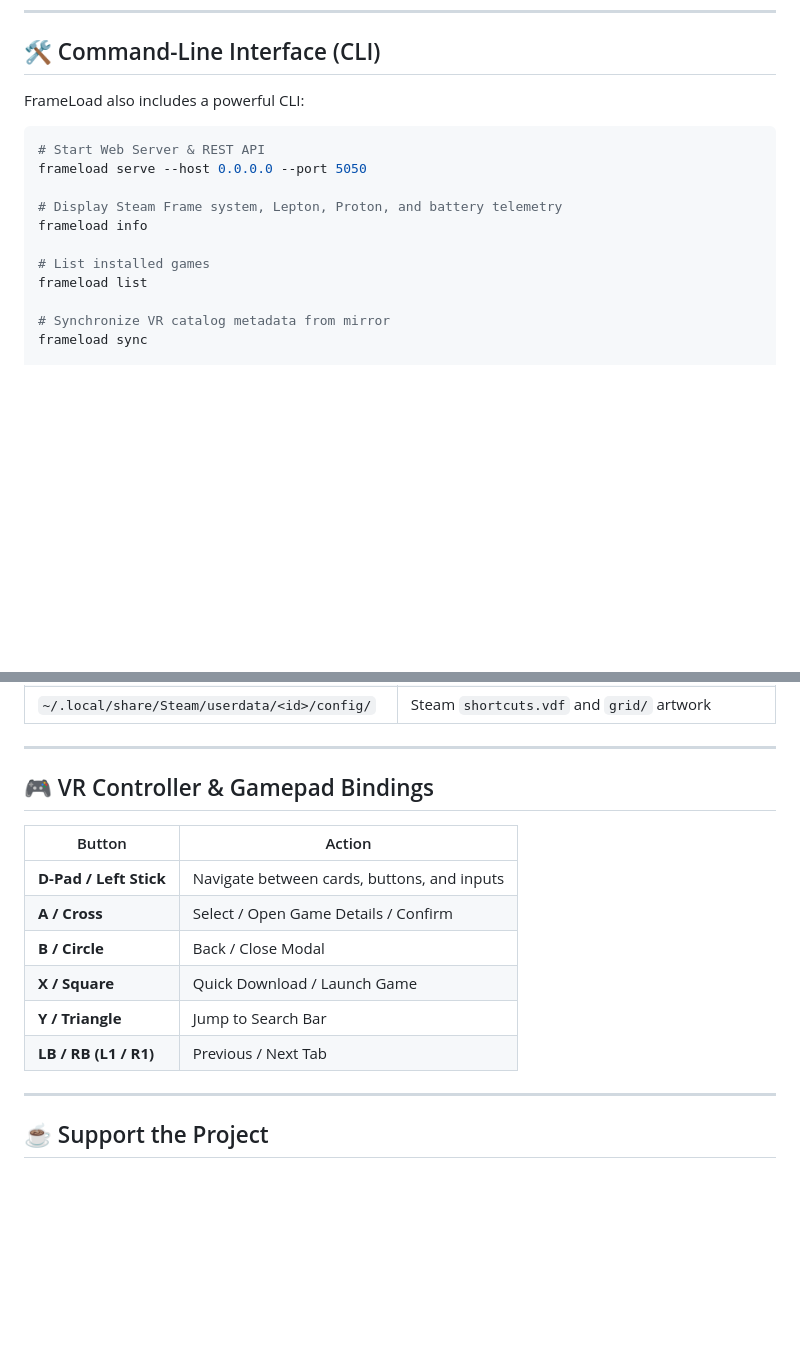
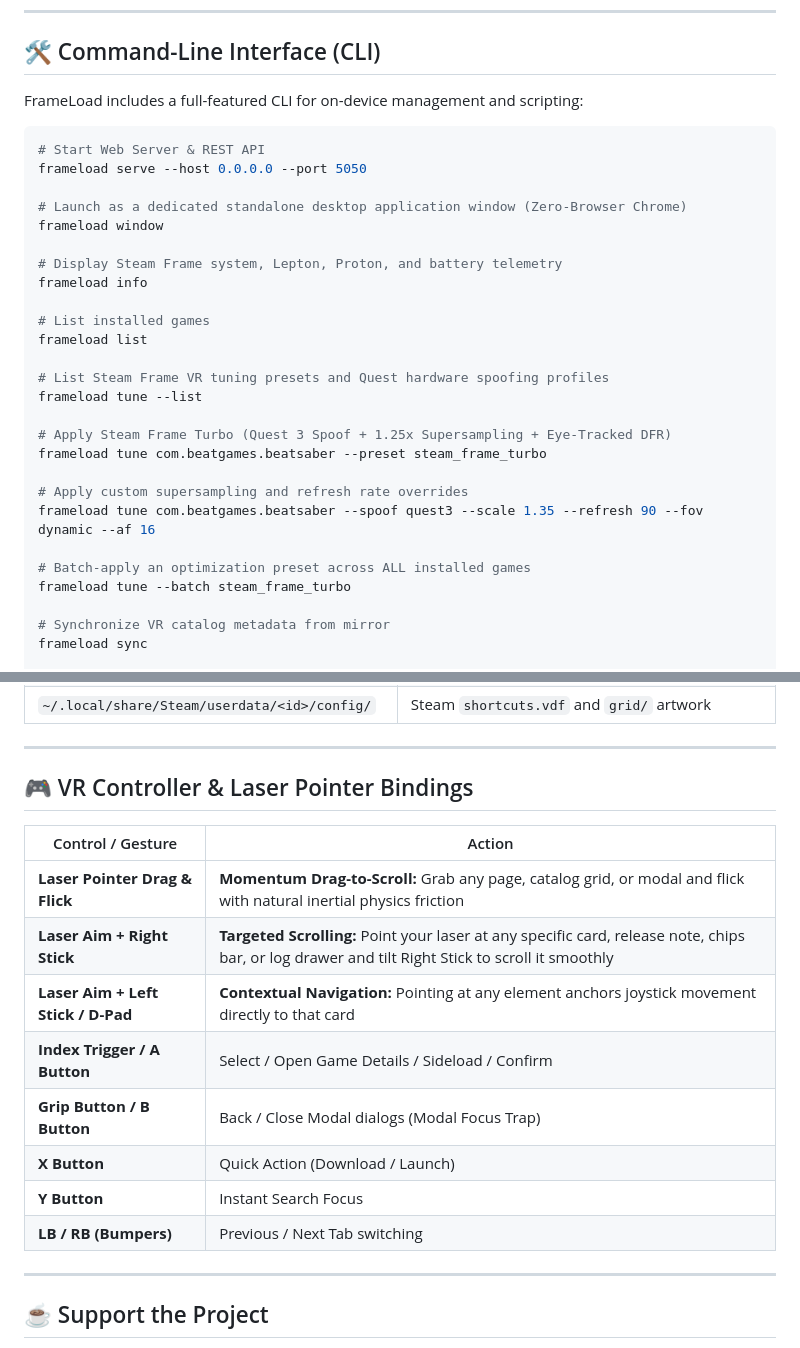
Before and after one commit to Crypto90/frameload, a Markdown page: README.md, 2 parts joined by grey strips. GitHub-like rendering; blank space fills up the shorter version.

````diff
--- a/README.md
+++ b/README.md
@@ -274,17 +274,32 @@ bash ~/Applications/FrameLoad/uninstall.sh
 
 ## 🛠️ Command-Line Interface (CLI)
 
-FrameLoad also includes a powerful CLI:
+FrameLoad includes a full-featured CLI for on-device management and scripting:
 
 ```bash
 # Start Web Server & REST API
 frameload serve --host 0.0.0.0 --port 5050
+
+# Launch as a dedicated standalone desktop application window (Zero-Browser Chrome)
+frameload window
 
 # Display Steam Frame system, Lepton, Proton, and battery telemetry
 frameload info
 
 # List installed games
 frameload list
+
+# List Steam Frame VR tuning presets and Quest hardware spoofing profiles
+frameload tune --list
+
+# Apply Steam Frame Turbo (Quest 3 Spoof + 1.25x Supersampling + Eye-Tracked DFR)
+frameload tune com.beatgames.beatsaber --preset steam_frame_turbo
+
+# Apply custom supersampling and refresh rate overrides
+frameload tune com.beatgames.beatsaber --spoof quest3 --scale 1.35 --refresh 90 --fov dynamic --af 16
+
+# Batch-apply an optimization preset across ALL installed games
+frameload tune --batch steam_frame_turbo
 
 # Synchronize VR catalog metadata from mirror
 frameload sync
@@ -330,16 +373,18 @@ frameload uninstall-app --keep-backups
 
 ---
 
-## 🎮 VR Controller & Gamepad Bindings
+## 🎮 VR Controller & Laser Pointer Bindings
 
-| Button | Action |
+| Control / Gesture | Action |
 |---|---|
-| **D-Pad / Left Stick** | Navigate between cards, buttons, and inputs |
-| **A / Cross** | Select / Open Game Details / Confirm |
-| **B / Circle** | Back / Close Modal |
-| **X / Square** | Quick Download / Launch Game |
-| **Y / Triangle** | Jump to Search Bar |
-| **LB / RB (L1 / R1)** | Previous / Next Tab |
+| **Laser Pointer Drag & Flick** | **Momentum Drag-to-Scroll:** Grab any page, catalog grid, or modal and flick with natural inertial physics friction |
+| **Laser Aim + Right Stick** | **Targeted Scrolling:** Point your laser at any specific card, release note, chips bar, or log drawer and tilt Right Stick to scroll it smoothly |
+| **Laser Aim + Left Stick / D-Pad** | **Contextual Navigation:** Pointing at any element anchors joystick movement directly to that card |
+| **Index Trigger / A Button** | Select / Open Game Details / Sideload / Confirm |
+| **Grip Button / B Button** | Back / Close Modal dialogs (Modal Focus Trap) |
+| **X Button** | Quick Action (Download / Launch) |
+| **Y Button** | Instant Search Focus |
+| **LB / RB (Bumpers)** | Previous / Next Tab switching |
 
 ---
 
````
Also changed, not shown: other parts of README.md (+48 -20 lines).
